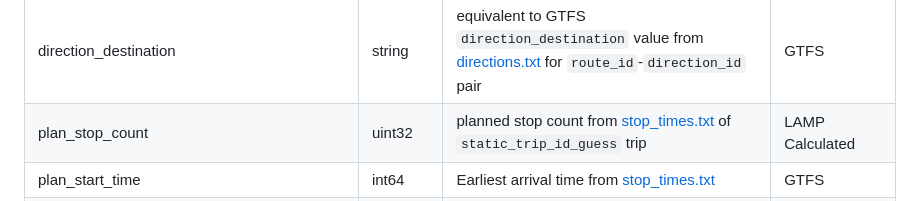
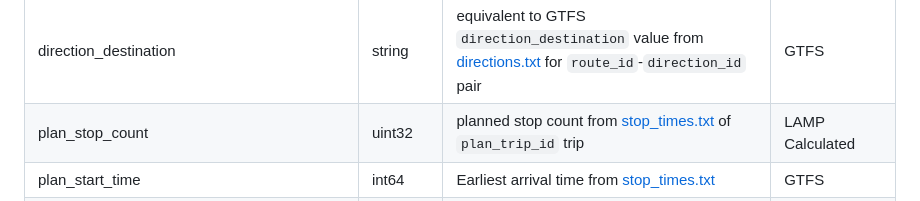
Before and after one commit to mbta/lamp, a Markdown page: Data_Dictionary.md, the part around the change. Drawn GitHub-style.

Commit message:
Update Data_Dictionary.md
Co-authored-by: Ryan Rymarczyk <rymarczy@gmail.com>

```diff
--- a/Data_Dictionary.md
+++ b/Data_Dictionary.md
@@ -80,7 +80,7 @@ Bus has additional data source: TransitMaster. Buses have TransitMaster devices
 | route_pattern_typicality | int64 | Explains how common the route pattern is. For the MBTA, this is within the context of the entire route. [route_patterns.txt](https://github.com/mbta/gtfs-documentation/blob/master/reference/gtfs.md) | GTFS |
 | direction | string | equivalent to GTFS `direction` value from [directions.txt](https://github.com/mbta/gtfs-documentation/blob/master/reference/gtfs.md#directionstxt) for `route_id`-`direction_id` pair | GTFS |
 | direction_destination | string | equivalent to GTFS `direction_destination` value from [directions.txt](https://github.com/mbta/gtfs-documentation/blob/master/reference/gtfs.md#directionstxt) for `route_id`-`direction_id` pair | GTFS |
-| plan_stop_count | uint32 | planned stop count from [stop_times.txt](https://gtfs.org/schedule/reference/#stop_timestxt) of `static_trip_id_guess` trip | LAMP Calculated |
+| plan_stop_count | uint32 | planned stop count from [stop_times.txt](https://gtfs.org/schedule/reference/#stop_timestxt) of `plan_trip_id` trip | LAMP Calculated |
 | plan_start_time	| int64 | Earliest arrival time from [stop_times.txt](https://gtfs.org/documentation/schedule/reference/#stop_timestxt) | GTFS |
 | plan_start_dt	| datetime | equivalent to `start_datetime` if planned trip, otherwise GTFS-RT `start_date` added to `static_start_time` | LAMP Calculated |
 | stop_name | string | equivalent to GTFS `stop_name` from [stops.txt](https://gtfs.org/schedule/reference/#stopstxt) for `stop_id` | GTFS
```
